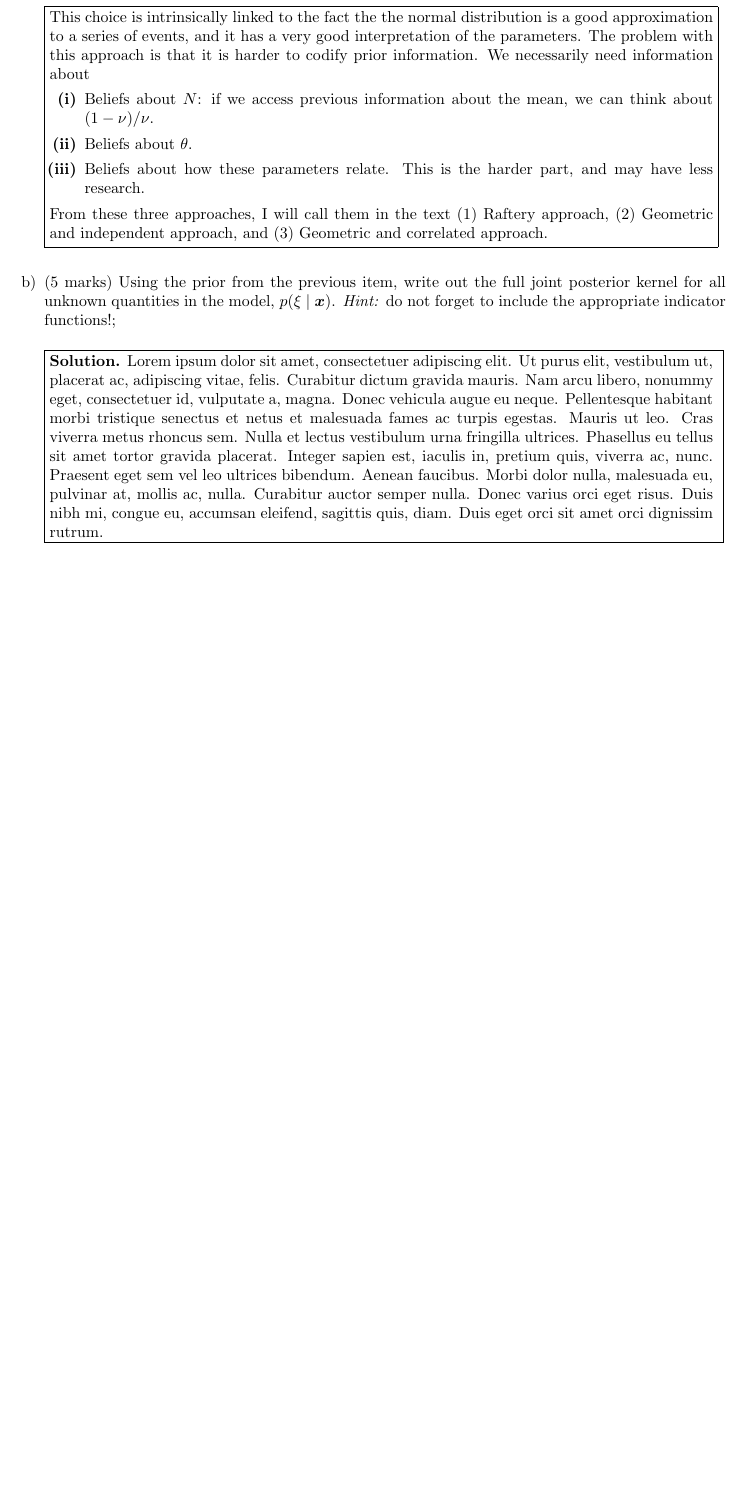
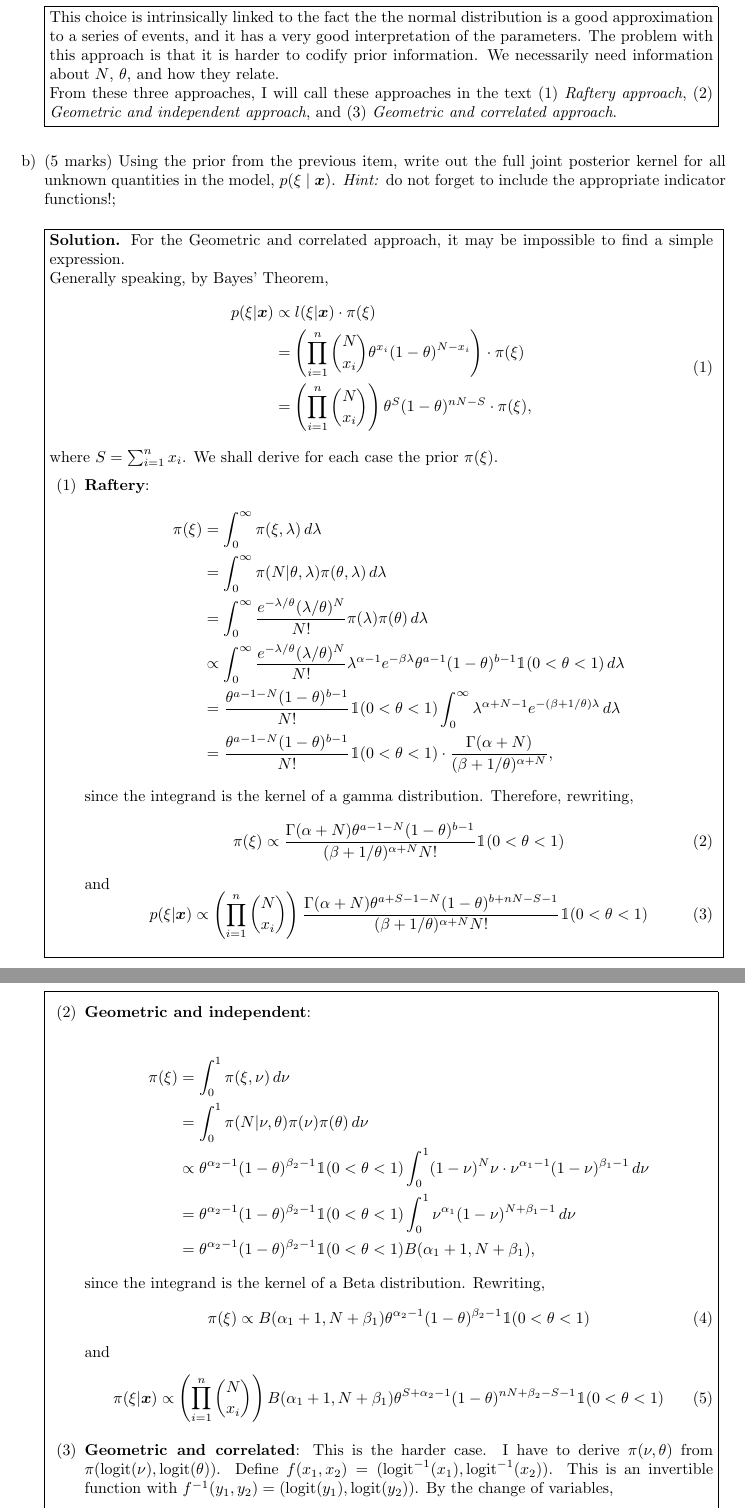
Before and after one commit to lucasmoschen/phd-bayesian-statistics, a LaTeX problem sheet (notes/final_assignment/A2.tex, which reads notes/final_assignment/exercises/a.tex, notes/final_assignment/exercises/b.tex): part of page 3 of 6 before the commit and two parts of pages 3 and 4 of 8 after it, the two joined at a grey line, cut so that both start at the same text, the shorter picture padded with empty space. Compiled offline with pdfLaTeX.

Commit message:
finished posterior calculation

```diff
--- a/notes/final_assignment/A2.tex
+++ b/notes/final_assignment/A2.tex
@@ -5,6 +5,7 @@
 \usepackage[sectionbib]{natbib}
 \usepackage{amssymb}
 \usepackage{amsmath}
+\usepackage{bbm}
 \usepackage{enumitem}
 \usepackage{xcolor}
 \usepackage{cancel}
@@ -32,6 +33,9 @@
 \newcommand{\DGamma}{\operatorname{Gamma}}
 \newcommand{\Beta}{\operatorname{Beta}}
 \newcommand{\Normal}{\operatorname{Normal}}
+\newcommand{\logit}{\operatorname{logit}}
+
+\newcommand{\one}{\mathbbm{1}}
 
 
 \newcommand{\rs}{X_1, X_2, \ldots, X_n} %%  random sample
--- a/notes/final_assignment/exercises/a.tex
+++ b/notes/final_assignment/exercises/a.tex
@@ -62,18 +62,13 @@
 This choice is intrinsically linked to the fact the the normal distribution is
 a good approximation to a series of events, and it has a very good
 interpretation of the parameters. The problem with this approach is that it is
-harder to codify prior information. We necessarily need information about
-\begin{enumerate}
-    \item[{\bf(i)}] Beliefs about $N$: if we access previous information about
-   the mean, we can think about $(1 - \nu)/\nu$.
-   \item[{\bf(ii)}] Beliefs about $\theta$.
-   \item[{\bf(iii)}] Beliefs about how these parameters relate. This is the
-   harder part, and may have less research.
-\end{enumerate}
+harder to codify prior information. We necessarily need information about $N$,
+$\theta$, and how they relate.
 
-From these three approaches, I will call them in the text (1) Raftery
-approach, (2) Geometric and independent approach, and (3) Geometric and
-correlated approach.
+From these three approaches, I will call these approaches in the text (1)
+{\em Raftery approach}, (2) {\em Geometric and independent approach}, and (3)
+{\em Geometric
+and correlated approach}.
 
 }}
 
--- a/notes/final_assignment/exercises/b.tex
+++ b/notes/final_assignment/exercises/b.tex
@@ -1,9 +1,112 @@
 \vspace{2ex}
 
 \fbox{\parbox{0.92\textwidth}{
-    {\bf Solution.} \lipsum[1]
+    {\bf Solution.} For the Geometric and correlated approach, it may be impossible to find a simple
+    expression.
+
+    Generally speaking, by Bayes' Theorem,
+    \begin{equation}
+    \label{eq:bayes-theorem}
+    \begin{split}
+        p(\xi|\bx) &\propto l(\xi|\bx)\cdot\pi(\xi) \\
+        &= \left(\prod_{i=1}^n \binom{N}{x_i}\theta^{x_i}(1 - \theta)^{N-x_i}\right)\cdot \pi(\xi) \\
+        &= \left(\prod_{i=1}^n \binom{N}{x_i}\right)\theta^{S}(1 - \theta)^{nN - S}\cdot \pi(\xi),
+    \end{split}
+    \end{equation}
+    where $S = \sum_{i=1}^n x_i$. We shall derive for each case the prior
+    $\pi(\xi)$.
+
+    \begin{enumerate}
+        \item[(1)] {\bf Raftery}:
+        \begin{equation*}
+            \begin{split}
+                \pi(\xi) &= \int_0^{\infty} \pi(\xi, \lambda) \, d\lambda \\
+                &= \int_0^{\infty} \pi(N|\theta,\lambda)\pi(\theta,\lambda) \, d\lambda \\
+                &= \int_0^{\infty} \frac{e^{-\lambda/\theta}(\lambda/\theta)^{N}}{N!}\pi(\lambda)\pi(\theta) \, d\lambda\\
+                &\propto  \int_0^{\infty} \frac{e^{-\lambda/\theta}(\lambda/\theta)^{N}}{N!}\lambda^{\alpha - 1}e^{-\beta \lambda}\theta^{a-1}(1-\theta)^{b-1}\one(0<\theta<1) \, d\lambda\\
+                &= \frac{\theta^{a-1-N}(1-\theta)^{b-1}}{N!}\one(0<\theta<1)\int_0^{\infty} \lambda^{\alpha + N - 1}e^{-(\beta + 1/\theta)\lambda} \, d\lambda \\
+                &= \frac{\theta^{a-1-N}(1-\theta)^{b-1}}{N!}\one(0<\theta<1)\cdot \frac{\Gamma(\alpha+N)}{(\beta + 1/\theta)^{\alpha + N}},
+            \end{split}
+        \end{equation*}
+        since the integrand is the kernel of a gamma distribution. Therefore,
+        rewriting,
+        \begin{equation}
+            \label{eq:prior-raftery}
+            \pi(\xi) \propto \frac{\Gamma(\alpha+N)\theta^{a-1-N}(1-\theta)^{b-1}}{(\beta + 1/\theta)^{\alpha + N}N!}\one(0<\theta<1)
+        \end{equation}
+        and
+        \begin{equation}
+            \label{eq:posterior-raftery}
+            p(\xi|\bx) \propto \left(\prod_{i=1}^n \binom{N}{x_i}\right)\frac{\Gamma(\alpha+N)\theta^{a+S-1-N}(1-\theta)^{b+nN-S-1}}{(\beta + 1/\theta)^{\alpha + N}N!}\one(0<\theta<1)
+        \end{equation}
+    \end{enumerate}
 }
 }
 
+\fbox{\parbox{0.92\textwidth}{
+
+\begin{enumerate}
+
+    \item[(2)] {\bf Geometric and independent}:
+
+    \begin{equation*}
+        \begin{split}
+            \pi(\xi) &= \int_0^{1} \pi(\xi, \nu) \, d\nu \\
+            &= \int_0^{1} \pi(N|\nu,\theta)\pi(\nu)\pi(\theta) \, d\nu \\
+            &\propto \theta^{\alpha_2-1}(1-\theta)^{\beta_2-1} \one(0<\theta<1) \int_0^{1} (1-\nu)^N\nu \cdot\nu^{\alpha_1 - 1}(1-\nu)^{\beta_1-1}\, d\nu \\
+            &= \theta^{\alpha_2-1}(1-\theta)^{\beta_2-1} \one(0<\theta<1) \int_0^{1} \nu^{\alpha_1}(1-\nu)^{N+\beta_1-1}\, d\nu \\
+            &= \theta^{\alpha_2-1}(1-\theta)^{\beta_2-1} \one(0<\theta<1) B(\alpha_1+1,N+\beta_1),
+        \end{split}
+    \end{equation*}
+    since the integrand is the kernel of a Beta distribution. Rewriting,
+    \begin{equation}
+        \label{eq:prior-geom-iden}
+        \pi(\xi) \propto B(\alpha_1+1,N+\beta_1)\theta^{\alpha_2-1}(1-\theta)^{\beta_2-1} \one(0<\theta<1)
+    \end{equation}
+    and
+    \begin{equation}
+        \label{eq:posterior-geom-iden}
+        \pi(\xi|\bx) \propto \left(\prod_{i=1}^n \binom{N}{x_i}\right) B(\alpha_1+1,N+\beta_1)\theta^{S + \alpha_2-1}(1-\theta)^{nN + \beta_2-S-1} \one(0<\theta<1)
+    \end{equation}
+
+    \item[(3)]  {\bf Geometric and correlated}: This is the harder case. I
+    have to derive $\pi(\nu,\theta)$ from $\pi(\logit(\nu), \logit(\theta))$.
+    Define $f(x_1,x_2) = (\logit^{-1}(x_1), \logit^{-1}(x_2))$. This is an
+    invertible function with $f^{-1}(y_1,y_2) = (\logit(y_1), \logit(y_2))$. By
+    the change of variables,
+    $$
+    \pi(\nu,\theta) = \pi(f^{-1}(\nu, \theta))\cdot\left|\det \left[\frac{df^{-1}(z)}{dz}\bigg|_{z=(\nu,\theta)}\right]\right|.
+    $$
+    Observe that
+    $$
+    \det \left[\frac{df^{-1}(z)}{dz}\bigg|_{z=(\nu,\theta)}\right] = \det \begin{bmatrix}
+        \frac{d}{d\nu}\logit(\nu) & 0 \\
+        0 & \frac{d}{d\theta}\logit(\theta)
+    \end{bmatrix} = \frac{d}{d\nu}\logit(\nu) \cdot \frac{d}{d\theta}\logit(\theta).
+    $$
+    By the calculation of the Jacobian, we can join everything
+    \begin{equation*}
+        \begin{split}
+            \pi(\xi) &= \int_0^{1} \pi(N|\nu,\theta)\pi(\nu,\theta) \, d\nu  \\
+            &= \int_0^1 (1-\nu)^N\nu \pi(\logit(\nu), \logit(\theta))|\logit '(\nu) \cdot \logit '(\theta)| \, d\nu \\
+            &= \int_0^1 (1-\nu)^N\nu \pi(\logit(\nu), \logit(\theta))\frac{1}{\nu(1-\nu)\theta(1-\theta)}\, d\nu \\
+            &= \frac{1}{\theta(1-\theta)}\int_0^1 (1-\nu)^{N-1}\pi(\logit(\nu), \logit(\theta)) \, d\nu . \\
+        \end{split}
+    \end{equation*}
+    Let $z = (\logit(\nu), \logit(\theta))$. Therefore,
+    \begin{equation}
+        \label{eq:prior-geom-corr}
+        \pi(\xi) \propto \frac{1}{\theta(1-\theta)}\int_0^1 (1-\nu)^{N-1}\exp\left\{-\frac{1}{2}(z - \eta)^T\Sigma^{-1}(z-\eta)\right\} \, d\nu
+    \end{equation}
+    and
+    \begin{equation}
+        \label{eq:posterior-geom-corr}
+        \pi(\xi|\bx) \propto \left(\prod_{i=1}^n \binom{N}{x_i}\right)\theta^{S-1}(1 - \theta)^{nN - S-1}\int_0^1 (1-\nu)^{N-1}\exp\left\{-\frac{1}{2}(z - \eta)^T\Sigma^{-1}(z-\eta)\right\} \, d\nu.
+    \end{equation}
+
+\end{enumerate}
+
+}}
+
 
 \vspace{2ex}
```
Also changed, not shown: notes/final_assignment/A2.pdf, notes/final_assignment/exercises/a.tex (4 more changed lines).
